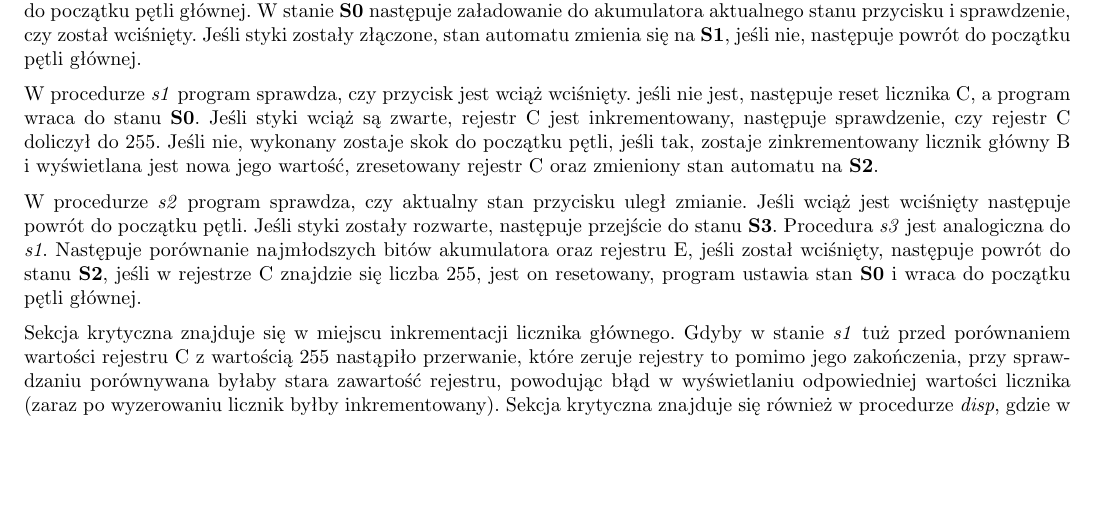
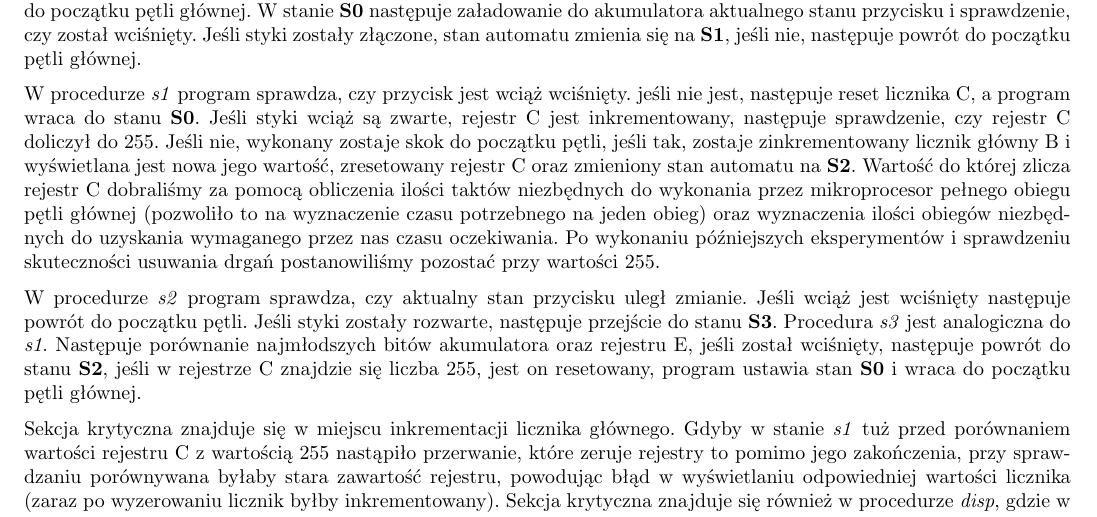
Before and after one commit to dgruszcz/pw-eiti-tm, a LaTeX document (z2/main.tex): part of page 3 of 5, cut so that both start at the same text, the shorter picture padded with empty space. Compiled offline with pdfLaTeX.

Commit message:
#MetodaInżynierska

```diff
--- a/z2/main.tex
+++ b/z2/main.tex
@@ -81,7 +81,7 @@ Na samym początku ustawiany jest wskaźnik stosu, tryb obsługi przerwań oraz
 
 Na początku każdego stanu program sprawdza, czy znajduje się właśnie w nim. Jeśli tak nie jest, następuje przeskok do następnego. Jeśli w stanie \textbf{S3} porównanie najmniej znaczących bitów z rejestrem A zwróci wartość 0, program wykona skok do początku pętli głównej. W stanie \textbf{S0} następuje załadowanie do akumulatora aktualnego stanu przycisku i sprawdzenie, czy został wciśnięty. Jeśli styki zostały złączone, stan automatu zmienia się na \textbf{S1}, jeśli nie, następuje powrót do początku pętli głównej.
 
-W procedurze \textit{s1} program sprawdza, czy przycisk jest wciąż wciśnięty. jeśli nie jest, następuje reset licznika C, a program wraca do stanu \textbf{S0}. Jeśli styki wciąż są zwarte, rejestr C jest inkrementowany, następuje sprawdzenie, czy rejestr C doliczył do 255. Jeśli nie, wykonany zostaje skok do początku pętli, jeśli tak, zostaje zinkrementowany licznik główny B i wyświetlana jest nowa jego wartość, zresetowany rejestr C oraz zmieniony stan automatu na \textbf{S2}.
+W procedurze \textit{s1} program sprawdza, czy przycisk jest wciąż wciśnięty. jeśli nie jest, następuje reset licznika C, a program wraca do stanu \textbf{S0}. Jeśli styki wciąż są zwarte, rejestr C jest inkrementowany, następuje sprawdzenie, czy rejestr C doliczył do 255. Jeśli nie, wykonany zostaje skok do początku pętli, jeśli tak, zostaje zinkrementowany licznik główny B i wyświetlana jest nowa jego wartość, zresetowany rejestr C oraz zmieniony stan automatu na \textbf{S2}. Wartość do której zlicza rejestr C dobraliśmy za pomocą obliczenia ilości taktów niezbędnych do wykonania przez mikroprocesor pełnego obiegu pętli głównej (pozwoliło to na wyznaczenie czasu potrzebnego na jeden obieg) oraz wyznaczenia ilości obiegów niezbędnych do uzyskania wymaganego przez nas czasu oczekiwania. Po wykonaniu późniejszych eksperymentów i sprawdzeniu skuteczności usuwania drgań postanowiliśmy pozostać przy wartości 255.
 
 W procedurze \textit{s2} program sprawdza, czy aktualny stan przycisku uległ zmianie. Jeśli wciąż jest wciśnięty następuje powrót do początku pętli. Jeśli styki zostały rozwarte, następuje przejście do stanu \textbf{S3}. Procedura \textit{s3} jest analogiczna do \textit{s1}. Następuje porównanie najmłodszych bitów akumulatora oraz rejestru E, jeśli został wciśnięty, następuje powrót do stanu \textbf{S2}, jeśli w rejestrze C znajdzie się liczba 255, jest on resetowany, program ustawia stan \textbf{S0} i wraca do początku pętli głównej.
 
```
